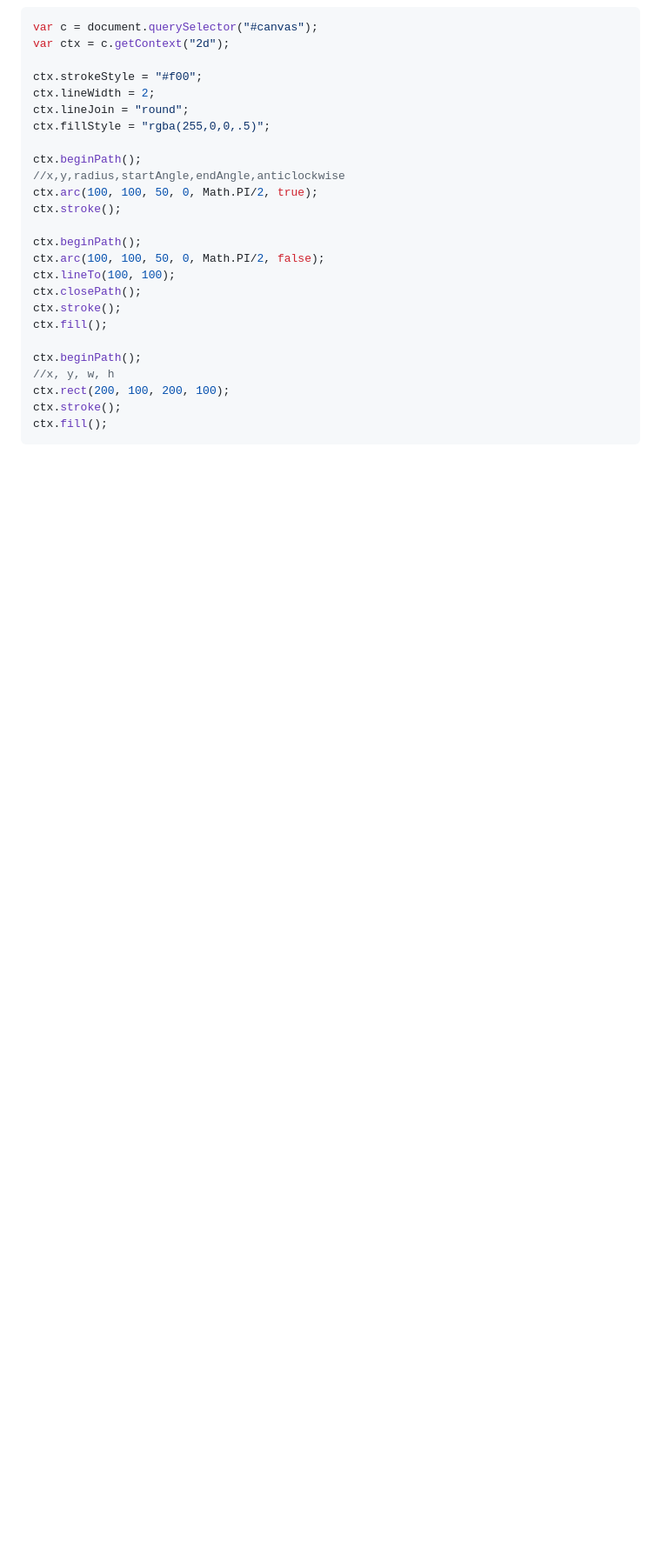
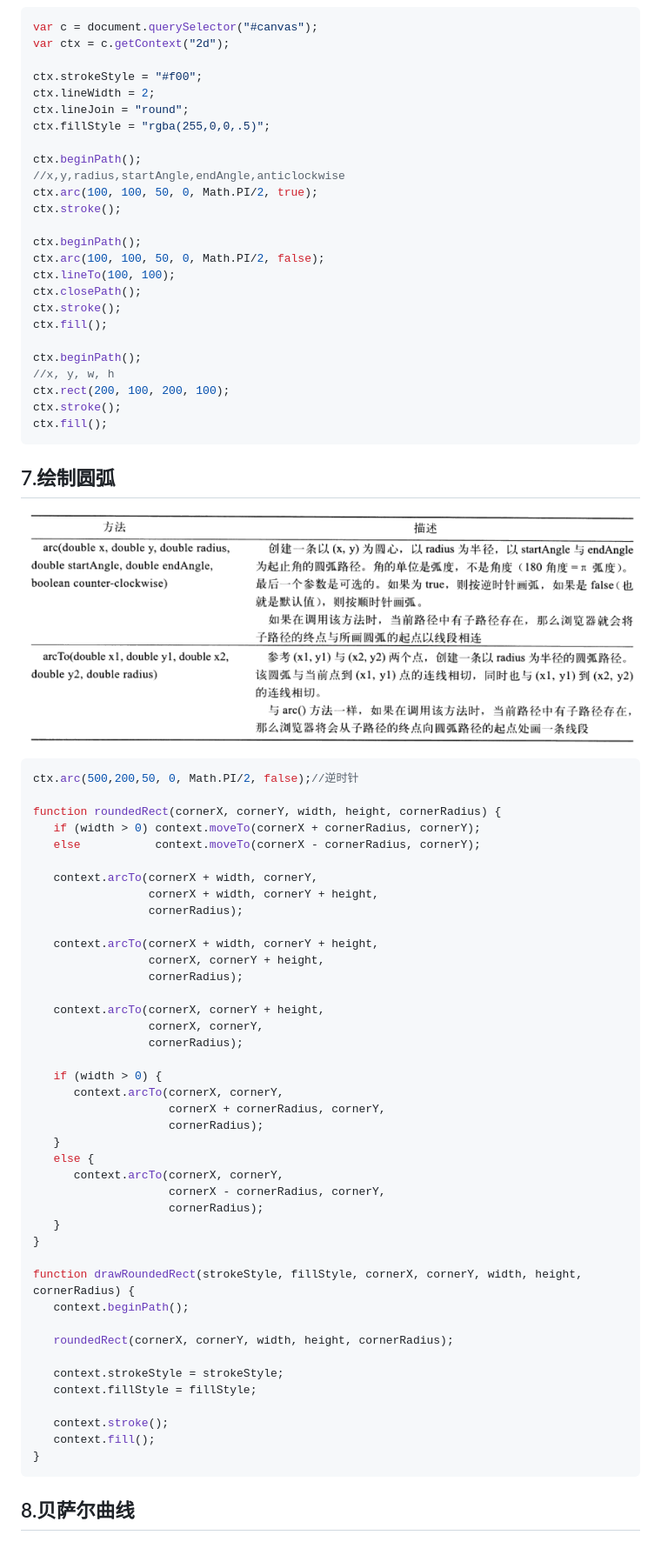
Before and after one commit to lzuniujp08/learncanvas, a Markdown page: chapter2/README.md, the part around the change. Shown: that part at 87% size. Rendered like a GitHub page; pictures changed too: chapter2/img/draw_arc.png (added); blank space fills up the shorter version.

Commit message:
init

````diff
--- a/chapter2/README.md
+++ b/chapter2/README.md
@@ -124,3 +124,50 @@ ctx.rect(200, 100, 200, 100);
 ctx.stroke();
 ctx.fill();
 ```
+## 7.绘制圆弧
+![绘制圆弧](img/draw_arc.png)
+```js
+ctx.arc(500,200,50, 0, Math.PI/2, false);//逆时针
+
+function roundedRect(cornerX, cornerY, width, height, cornerRadius) {
+   if (width > 0) context.moveTo(cornerX + cornerRadius, cornerY);
+   else           context.moveTo(cornerX - cornerRadius, cornerY);
+
+   context.arcTo(cornerX + width, cornerY,
+                 cornerX + width, cornerY + height,
+                 cornerRadius);
+
+   context.arcTo(cornerX + width, cornerY + height,
+                 cornerX, cornerY + height,
+                 cornerRadius);
+
+   context.arcTo(cornerX, cornerY + height,
+                 cornerX, cornerY,
+                 cornerRadius);
+
+   if (width > 0) {
+      context.arcTo(cornerX, cornerY,
+                    cornerX + cornerRadius, cornerY,
+                    cornerRadius);
+   }
+   else {
+      context.arcTo(cornerX, cornerY,
+                    cornerX - cornerRadius, cornerY,
+                    cornerRadius);
+   }
+}
+
+function drawRoundedRect(strokeStyle, fillStyle, cornerX, cornerY, width, height, cornerRadius) {
+   context.beginPath();
+
+   roundedRect(cornerX, cornerY, width, height, cornerRadius);
+
+   context.strokeStyle = strokeStyle;
+   context.fillStyle = fillStyle;
+
+   context.stroke();
+   context.fill();
+}
+```
+
+## 8.贝萨尔曲线
````
